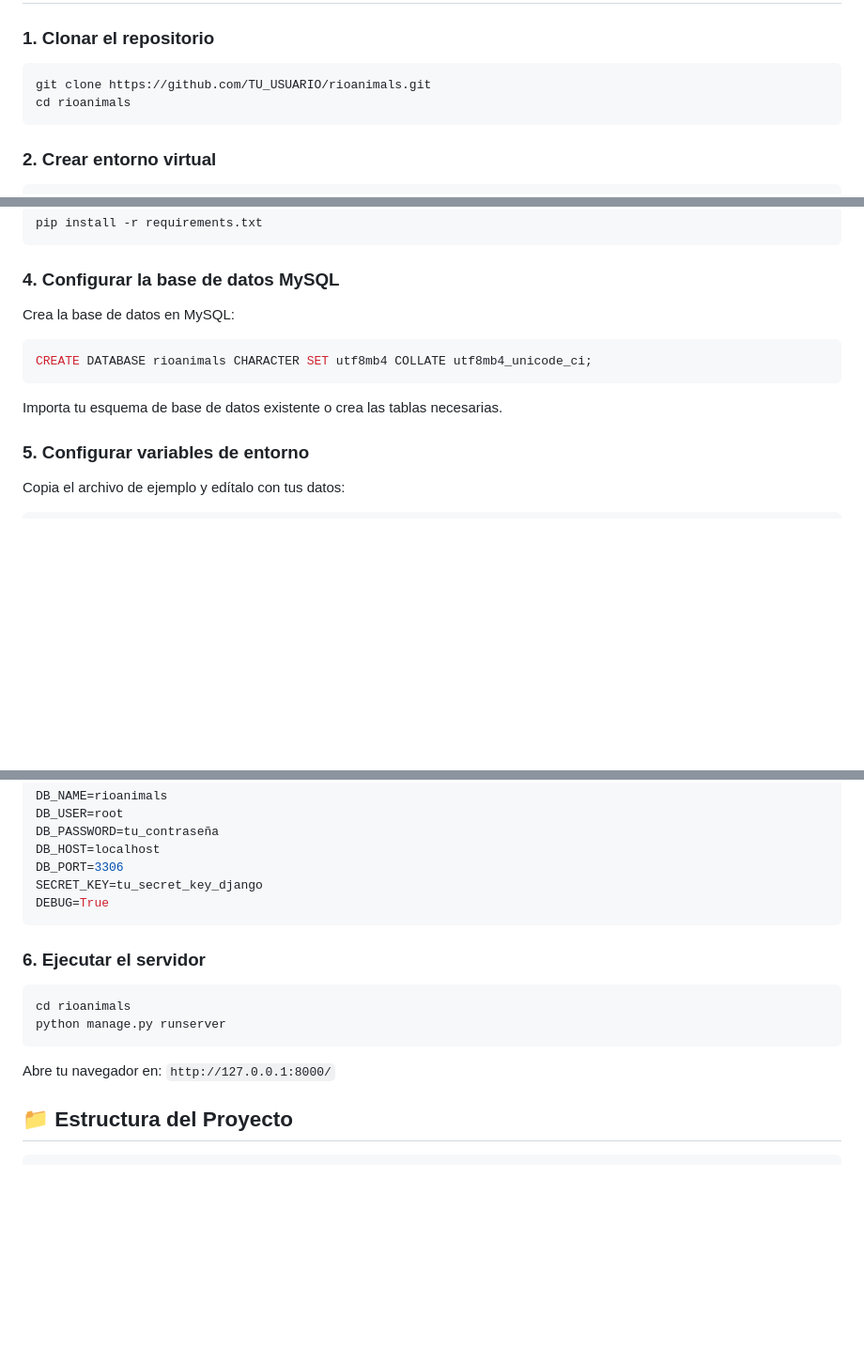
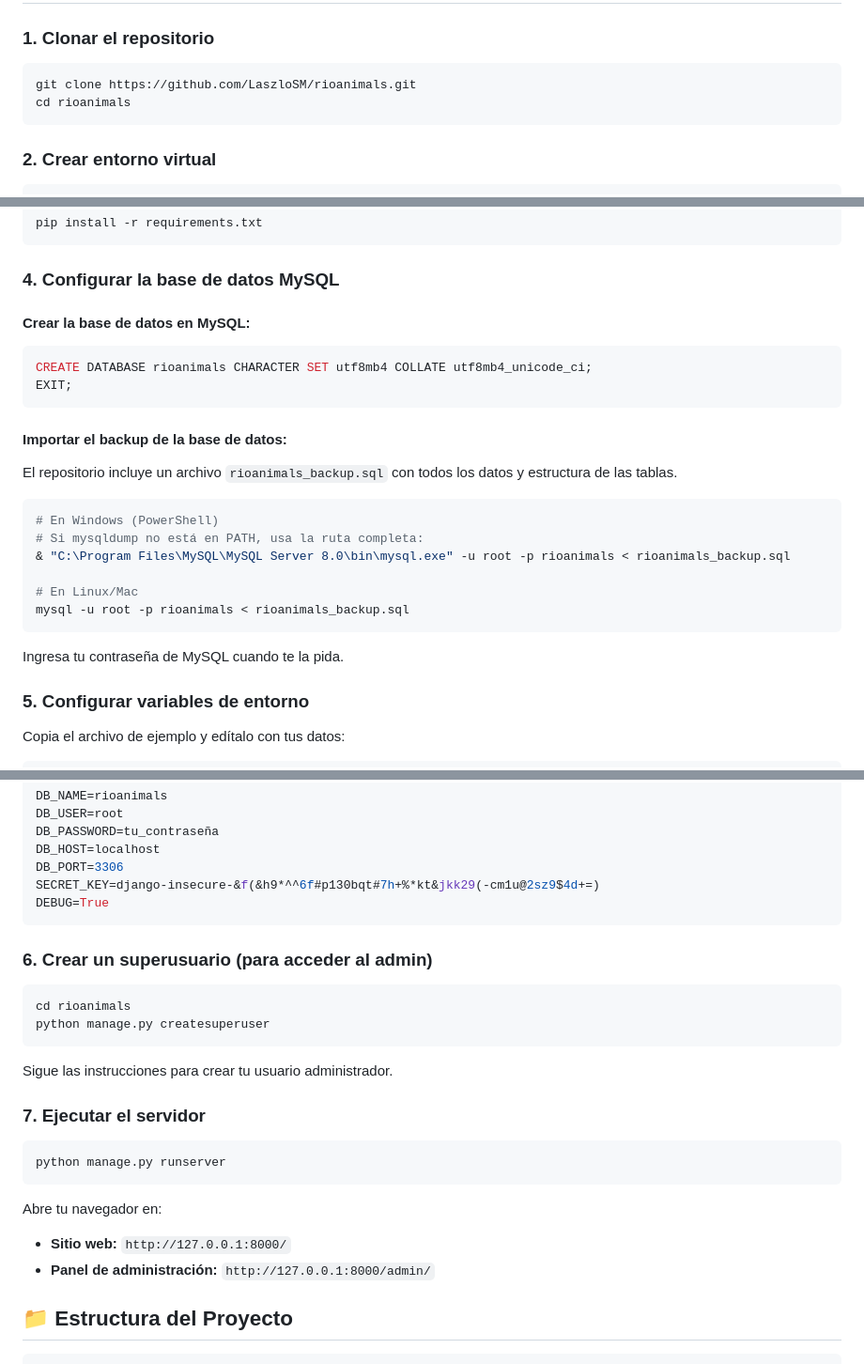
Before and after one commit to LaszloSM/rioanimals, a Markdown page: README.md, 3 parts joined by grey strips. Shown at 94% size. Drawn GitHub-style; blank space fills up the shorter version.

Commit message:
Update README with complete installation instructions including database import

````diff
--- a/README.md
+++ b/README.md
@@ -13,7 +13,7 @@ Sistema web desarrollado en Django para gestionar un refugio de animales, incluy
 ### 1. Clonar el repositorio
 
 ```bash
-git clone https://github.com/TU_USUARIO/rioanimals.git
+git clone https://github.com/LaszloSM/rioanimals.git
 cd rioanimals
 ```
 
@@ -37,13 +37,27 @@ pip install -r requirements.txt
 
 ### 4. Configurar la base de datos MySQL
 
-Crea la base de datos en MySQL:
+#### Crear la base de datos en MySQL:
 
 ```sql
 CREATE DATABASE rioanimals CHARACTER SET utf8mb4 COLLATE utf8mb4_unicode_ci;
+EXIT;
 ```
 
-Importa tu esquema de base de datos existente o crea las tablas necesarias.
+#### Importar el backup de la base de datos:
+
+El repositorio incluye un archivo `rioanimals_backup.sql` con todos los datos y estructura de las tablas.
+
+```bash
+# En Windows (PowerShell)
+# Si mysqldump no está en PATH, usa la ruta completa:
+& "C:\Program Files\MySQL\MySQL Server 8.0\bin\mysql.exe" -u root -p rioanimals < rioanimals_backup.sql
+
+# En Linux/Mac
+mysql -u root -p rioanimals < rioanimals_backup.sql
+```
+
+Ingresa tu contraseña de MySQL cuando te la pida.
 
 ### 5. Configurar variables de entorno
 
@@ -65,18 +79,28 @@ DB_USER=root
 DB_PASSWORD=tu_contraseña
 DB_HOST=localhost
 DB_PORT=3306
-SECRET_KEY=tu_secret_key_django
+SECRET_KEY=django-insecure-&f(&h9*^^6f#p130bqt#7h+%*kt&jkk29(-cm1u@2sz9$4d+=)
 DEBUG=True
 ```
 
-### 6. Ejecutar el servidor
+### 6. Crear un superusuario (para acceder al admin)
 
 ```bash
 cd rioanimals
+python manage.py createsuperuser
+```
+
+Sigue las instrucciones para crear tu usuario administrador.
+
+### 7. Ejecutar el servidor
+
+```bash
 python manage.py runserver
 ```
 
-Abre tu navegador en: `http://127.0.0.1:8000/`
+Abre tu navegador en:
+- **Sitio web:** `http://127.0.0.1:8000/`
+- **Panel de administración:** `http://127.0.0.1:8000/admin/`
 
 ## 📁 Estructura del Proyecto
 
````
Also changed, not shown: other parts of README.md (+1 -1 lines).
